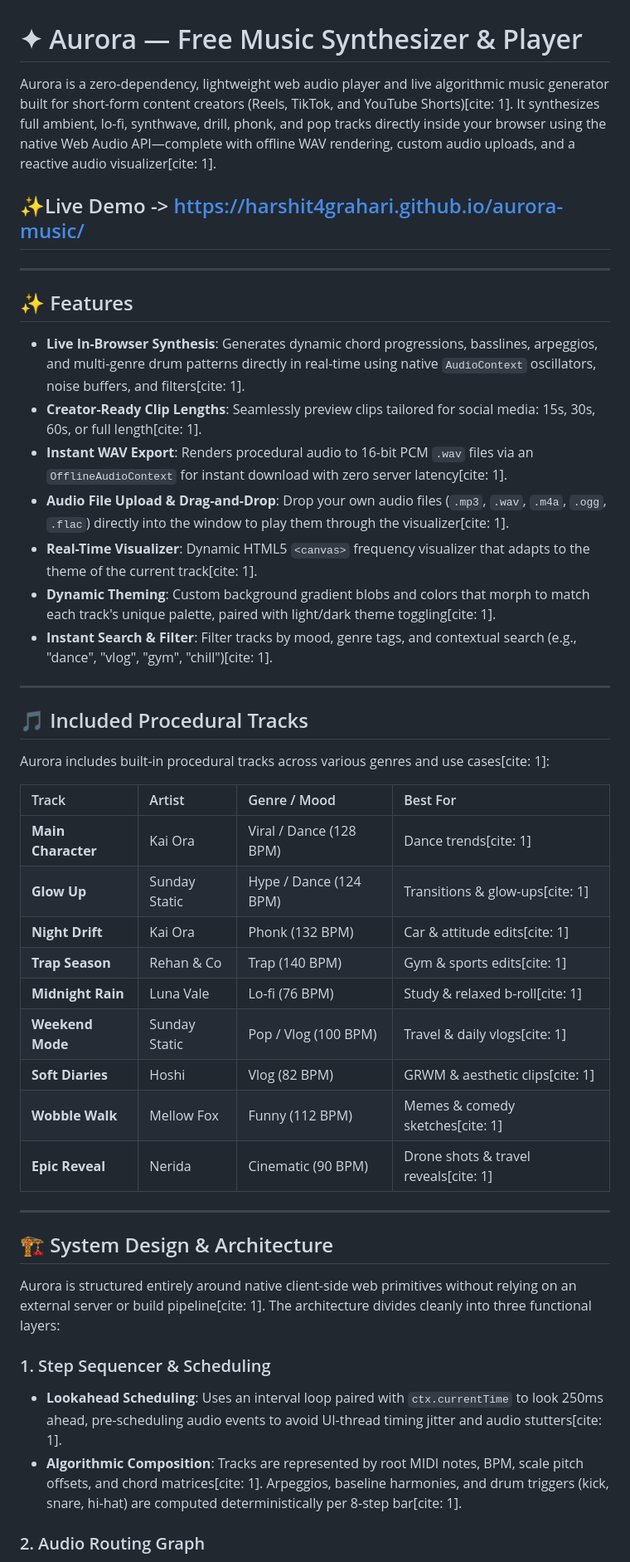
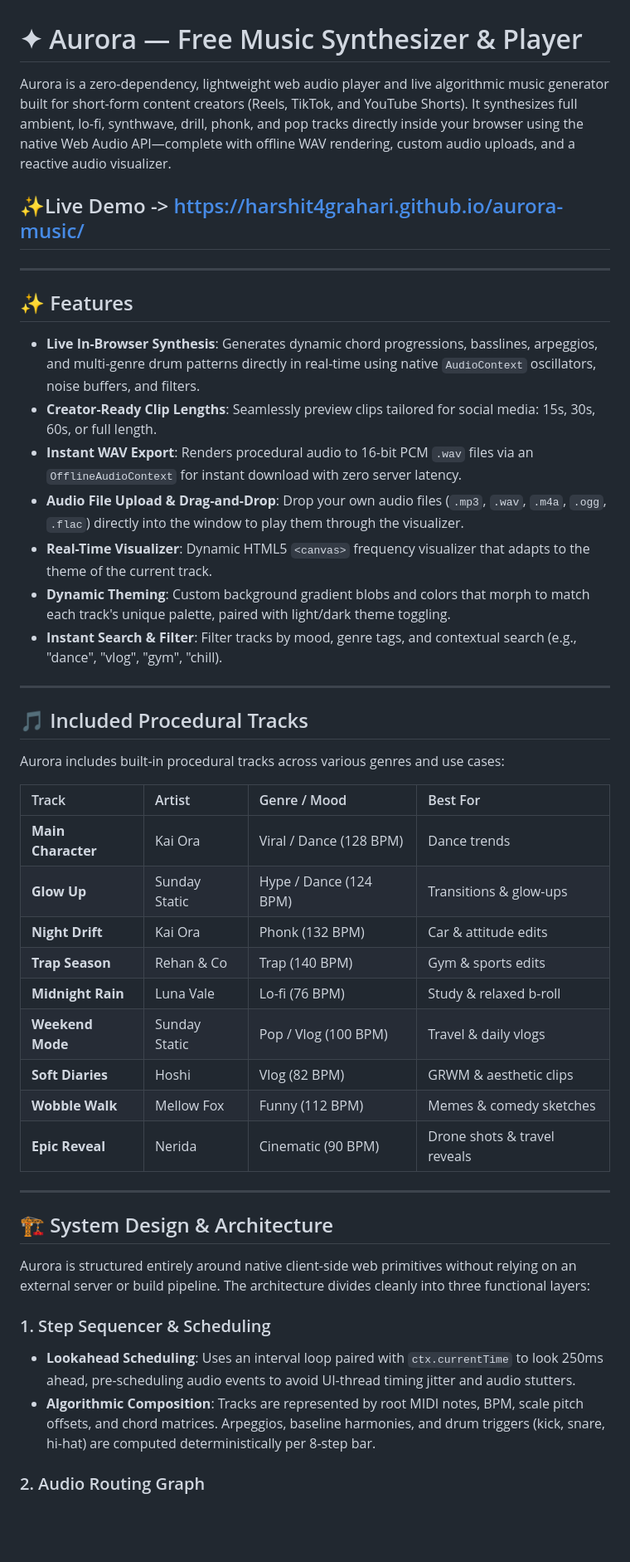
Before and after one commit to Harshit4grahari/aurora-music, a Markdown page: README.md, the part around one of its changes. Shown at 83% size. Rendered like a GitHub page; blank space fills up the shorter version.

Commit message:
Clean up README by removing citation references
Removed citation references from the README for clarity.

```diff
--- a/README.md
+++ b/README.md
@@ -1,6 +1,6 @@
 # ✦ Aurora — Free Music Synthesizer & Player
 
-Aurora is a zero-dependency, lightweight web audio player and live algorithmic music generator built for short-form content creators (Reels, TikTok, and YouTube Shorts)[cite: 1]. It synthesizes full ambient, lo-fi, synthwave, drill, phonk, and pop tracks directly inside your browser using the native Web Audio API—complete with offline WAV rendering, custom audio uploads, and a reactive audio visualizer[cite: 1].
+Aurora is a zero-dependency, lightweight web audio player and live algorithmic music generator built for short-form content creators (Reels, TikTok, and YouTube Shorts). It synthesizes full ambient, lo-fi, synthwave, drill, phonk, and pop tracks directly inside your browser using the native Web Audio API—complete with offline WAV rendering, custom audio uploads, and a reactive audio visualizer.
 
 
 ## ✨Live Demo ->  https://harshit4grahari.github.io/aurora-music/
@@ -8,39 +8,39 @@ Aurora is a zero-dependency, lightweight web audio player and live algorithmic m
 
 ## ✨ Features
 
-- **Live In-Browser Synthesis**: Generates dynamic chord progressions, basslines, arpeggios, and multi-genre drum patterns directly in real-time using native `AudioContext` oscillators, noise buffers, and filters[cite: 1].
-- **Creator-Ready Clip Lengths**: Seamlessly preview clips tailored for social media: 15s, 30s, 60s, or full length[cite: 1].
-- **Instant WAV Export**: Renders procedural audio to 16-bit PCM `.wav` files via an `OfflineAudioContext` for instant download with zero server latency[cite: 1].
-- **Audio File Upload & Drag-and-Drop**: Drop your own audio files (`.mp3`, `.wav`, `.m4a`, `.ogg`, `.flac`) directly into the window to play them through the visualizer[cite: 1].
-- **Real-Time Visualizer**: Dynamic HTML5 `<canvas>` frequency visualizer that adapts to the theme of the current track[cite: 1].
-- **Dynamic Theming**: Custom background gradient blobs and colors that morph to match each track's unique palette, paired with light/dark theme toggling[cite: 1].
-- **Instant Search & Filter**: Filter tracks by mood, genre tags, and contextual search (e.g., "dance", "vlog", "gym", "chill")[cite: 1].
+- **Live In-Browser Synthesis**: Generates dynamic chord progressions, basslines, arpeggios, and multi-genre drum patterns directly in real-time using native `AudioContext` oscillators, noise buffers, and filters.
+- **Creator-Ready Clip Lengths**: Seamlessly preview clips tailored for social media: 15s, 30s, 60s, or full length.
+- **Instant WAV Export**: Renders procedural audio to 16-bit PCM `.wav` files via an `OfflineAudioContext` for instant download with zero server latency.
+- **Audio File Upload & Drag-and-Drop**: Drop your own audio files (`.mp3`, `.wav`, `.m4a`, `.ogg`, `.flac`) directly into the window to play them through the visualizer.
+- **Real-Time Visualizer**: Dynamic HTML5 `<canvas>` frequency visualizer that adapts to the theme of the current track.
+- **Dynamic Theming**: Custom background gradient blobs and colors that morph to match each track's unique palette, paired with light/dark theme toggling.
+- **Instant Search & Filter**: Filter tracks by mood, genre tags, and contextual search (e.g., "dance", "vlog", "gym", "chill).
 
 ---
 
 ## 🎵 Included Procedural Tracks
 
-Aurora includes built-in procedural tracks across various genres and use cases[cite: 1]:
+Aurora includes built-in procedural tracks across various genres and use cases:
 
 | Track | Artist | Genre / Mood | Best For |
 | :--- | :--- | :--- | :--- |
-| **Main Character** | Kai Ora | Viral / Dance (128 BPM) | Dance trends[cite: 1] |
-| **Glow Up** | Sunday Static | Hype / Dance (124 BPM) | Transitions & glow-ups[cite: 1] |
-| **Night Drift** | Kai Ora | Phonk (132 BPM) | Car & attitude edits[cite: 1] |
-| **Trap Season** | Rehan & Co | Trap (140 BPM) | Gym & sports edits[cite: 1] |
-| **Midnight Rain** | Luna Vale | Lo-fi (76 BPM) | Study & relaxed b-roll[cite: 1] |
-| **Weekend Mode** | Sunday Static | Pop / Vlog (100 BPM) | Travel & daily vlogs[cite: 1] |
-| **Soft Diaries** | Hoshi | Vlog (82 BPM) | GRWM & aesthetic clips[cite: 1] |
-| **Wobble Walk** | Mellow Fox | Funny (112 BPM) | Memes & comedy sketches[cite: 1] |
-| **Epic Reveal** | Nerida | Cinematic (90 BPM) | Drone shots & travel reveals[cite: 1] |
+| **Main Character** | Kai Ora | Viral / Dance (128 BPM) | Dance trends |
+| **Glow Up** | Sunday Static | Hype / Dance (124 BPM) | Transitions & glow-ups |
+| **Night Drift** | Kai Ora | Phonk (132 BPM) | Car & attitude edits |
+| **Trap Season** | Rehan & Co | Trap (140 BPM) | Gym & sports edits |
+| **Midnight Rain** | Luna Vale | Lo-fi (76 BPM) | Study & relaxed b-roll |
+| **Weekend Mode** | Sunday Static | Pop / Vlog (100 BPM) | Travel & daily vlogs |
+| **Soft Diaries** | Hoshi | Vlog (82 BPM) | GRWM & aesthetic clips |
+| **Wobble Walk** | Mellow Fox | Funny (112 BPM) | Memes & comedy sketches |
+| **Epic Reveal** | Nerida | Cinematic (90 BPM) | Drone shots & travel reveals |
 
 ---
 
 ## 🏗 System Design & Architecture
 
-Aurora is structured entirely around native client-side web primitives without relying on an external server or build pipeline[cite: 1]. The architecture divides cleanly into three functional layers:
+Aurora is structured entirely around native client-side web primitives without relying on an external server or build pipeline. The architecture divides cleanly into three functional layers:
 ### 1. Step Sequencer & Scheduling
-- **Lookahead Scheduling**: Uses an interval loop paired with `ctx.currentTime` to look 250ms ahead, pre-scheduling audio events to avoid UI-thread timing jitter and audio stutters[cite: 1].
-- **Algorithmic Composition**: Tracks are represented by root MIDI notes, BPM, scale pitch offsets, and chord matrices[cite: 1]. Arpeggios, baseline harmonies, and drum triggers (kick, snare, hi-hat) are computed deterministically per 8-step bar[cite: 1].
+- **Lookahead Scheduling**: Uses an interval loop paired with `ctx.currentTime` to look 250ms ahead, pre-scheduling audio events to avoid UI-thread timing jitter and audio stutters.
+- **Algorithmic Composition**: Tracks are represented by root MIDI notes, BPM, scale pitch offsets, and chord matrices. Arpeggios, baseline harmonies, and drum triggers (kick, snare, hi-hat) are computed deterministically per 8-step bar.
 
 ### 2. Audio Routing Graph
```
Also changed, not shown: other parts of README.md (+51 -46 lines).
